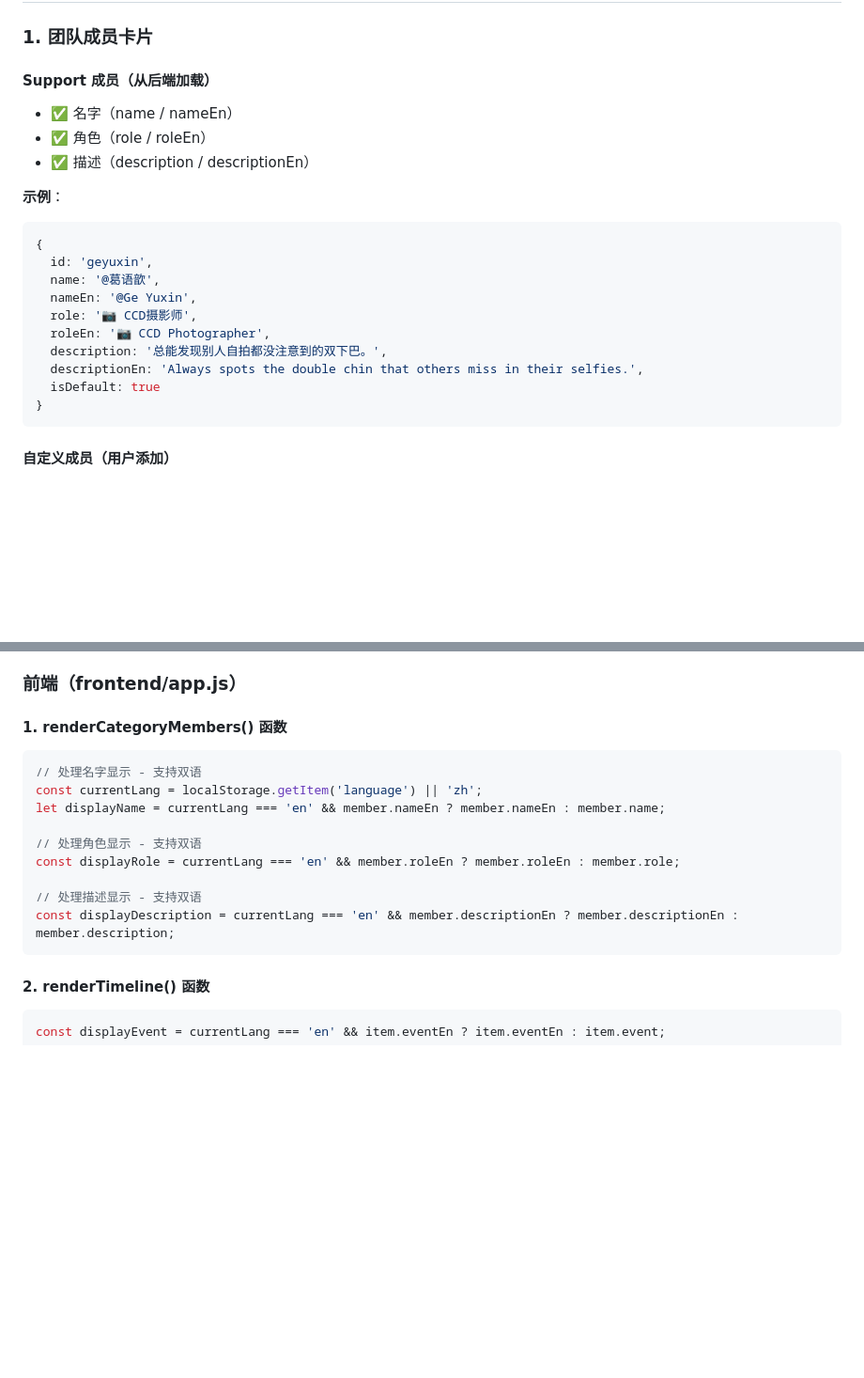
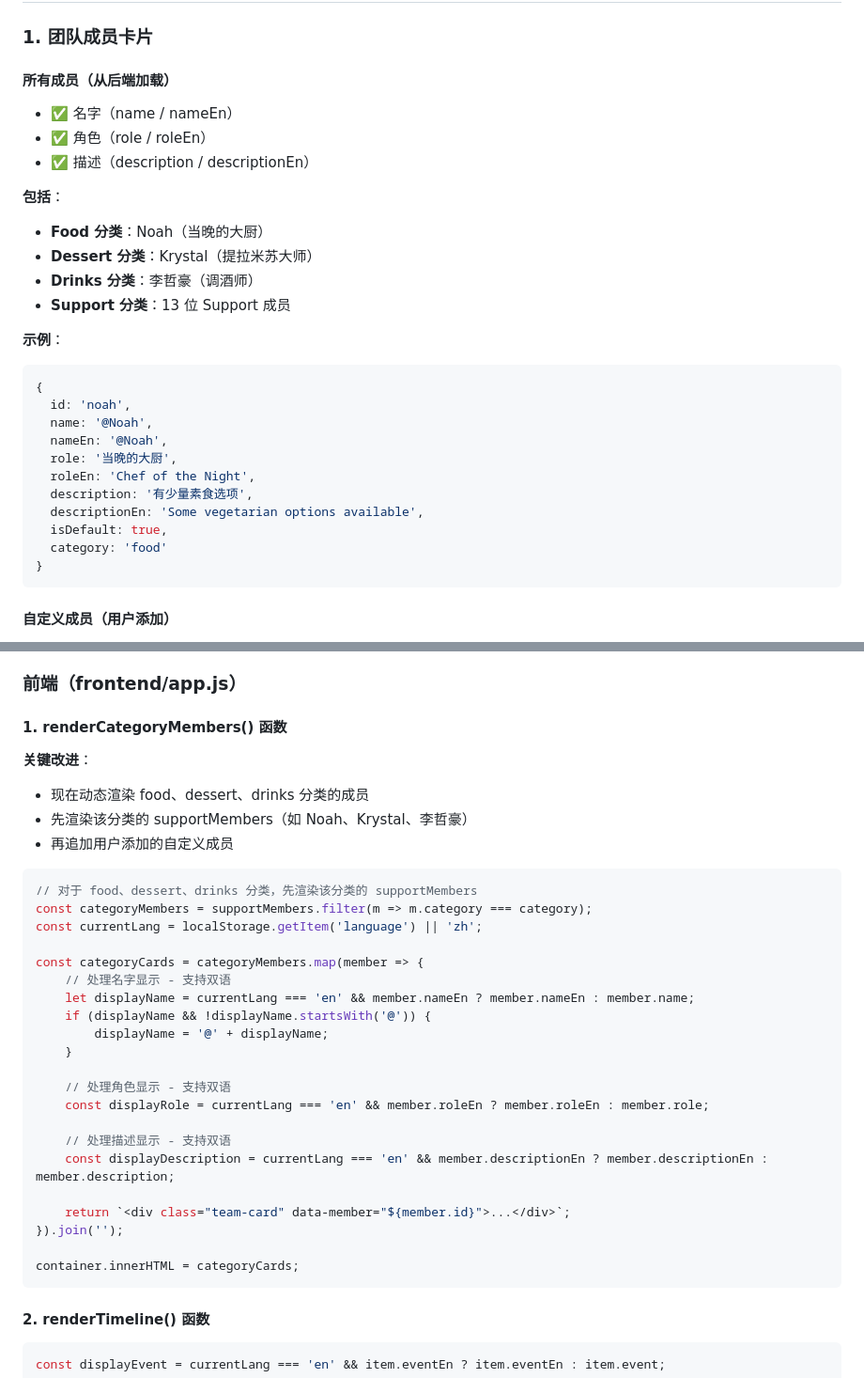
Before and after one commit to Tianlai1122/Tianlai-s-Birthday-Party, a Markdown page: BILINGUAL_TRANSLATION_GUIDE.md, 2 parts joined by grey strips. Shown: that part at 94% size. Drawn GitHub-style; blank space fills up the shorter version.

Commit message:
📝 更新双语翻译指南文档
- 更新支持翻译的内容列表
- 添加 Noah、Krystal、李哲豪的翻译说明
- 更新技术实现部分，说明动态渲染的改进

````diff
--- a/BILINGUAL_TRANSLATION_GUIDE.md
+++ b/BILINGUAL_TRANSLATION_GUIDE.md
@@ -10,22 +10,29 @@
 
 ### 1. 团队成员卡片
 
-#### Support 成员（从后端加载）
+#### 所有成员（从后端加载）
 - ✅ 名字（name / nameEn）
 - ✅ 角色（role / roleEn）
 - ✅ 描述（description / descriptionEn）
 
+**包括**：
+- **Food 分类**：Noah（当晚的大厨）
+- **Dessert 分类**：Krystal（提拉米苏大师）
+- **Drinks 分类**：李哲豪（调酒师）
+- **Support 分类**：13 位 Support 成员
+
 **示例**：
 ```javascript
 {
-  id: 'geyuxin',
-  name: '@葛语歆',
-  nameEn: '@Ge Yuxin',
-  role: '📷 CCD摄影师',
-  roleEn: '📷 CCD Photographer',
-  description: '总能发现别人自拍都没注意到的双下巴。',
-  descriptionEn: 'Always spots the double chin that others miss in their selfies.',
-  isDefault: true
+  id: 'noah',
+  name: '@Noah',
+  nameEn: '@Noah',
+  role: '当晚的大厨',
+  roleEn: 'Chef of the Night',
+  description: '有少量素食选项',
+  descriptionEn: 'Some vegetarian options available',
+  isDefault: true,
+  category: 'food'
 }
 ```
 
@@ -69,16 +76,34 @@
 ### 前端（frontend/app.js）
 
 #### 1. renderCategoryMembers() 函数
+
+**关键改进**：
+- 现在动态渲染 food、dessert、drinks 分类的成员
+- 先渲染该分类的 supportMembers（如 Noah、Krystal、李哲豪）
+- 再追加用户添加的自定义成员
+
 ```javascript
-// 处理名字显示 - 支持双语
+// 对于 food、dessert、drinks 分类，先渲染该分类的 supportMembers
+const categoryMembers = supportMembers.filter(m => m.category === category);
 const currentLang = localStorage.getItem('language') || 'zh';
-let displayName = currentLang === 'en' && member.nameEn ? member.nameEn : member.name;
 
-// 处理角色显示 - 支持双语
-const displayRole = currentLang === 'en' && member.roleEn ? member.roleEn : member.role;
+const categoryCards = categoryMembers.map(member => {
+    // 处理名字显示 - 支持双语
+    let displayName = currentLang === 'en' && member.nameEn ? member.nameEn : member.name;
+    if (displayName && !displayName.startsWith('@')) {
+        displayName = '@' + displayName;
+    }
 
-// 处理描述显示 - 支持双语
-const displayDescription = currentLang === 'en' && member.descriptionEn ? member.descriptionEn : member.description;
+    // 处理角色显示 - 支持双语
+    const displayRole = currentLang === 'en' && member.roleEn ? member.roleEn : member.role;
+
+    // 处理描述显示 - 支持双语
+    const displayDescription = currentLang === 'en' && member.descriptionEn ? member.descriptionEn : member.description;
+
+    return `<div class="team-card" data-member="${member.id}">...</div>`;
+}).join('');
+
+container.innerHTML = categoryCards;
 ```
 
 #### 2. renderTimeline() 函数
````
